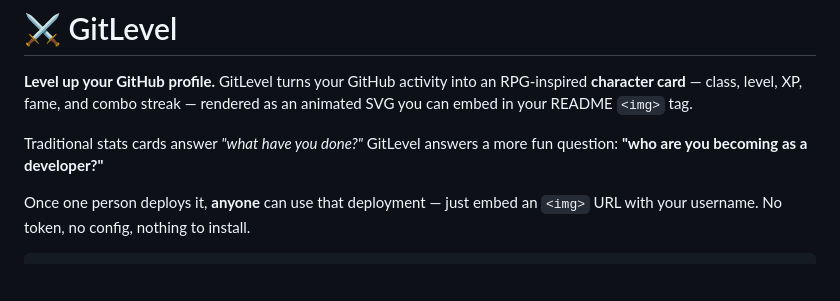
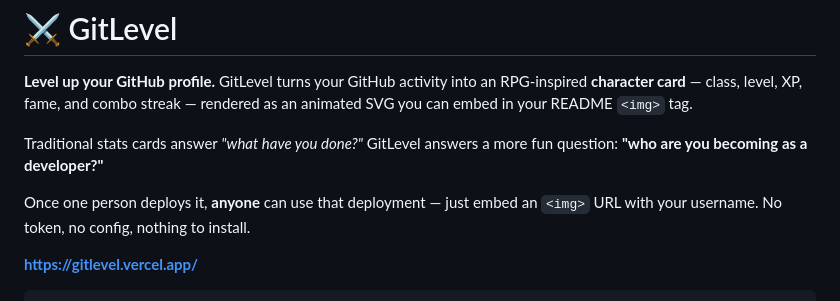
Before and after one commit to GavinnnTann/GitLevel, a Markdown page: README.md, the part around one of its changes. Drawn GitHub-style; blank space fills up the shorter version.

Commit message:
Updated readme with visuals

````diff
--- a/README.md
+++ b/README.md
@@ -10,4 +10,6 @@ fun question: **"who are you becoming as a developer?"**
 Once one person deploys it, **anyone** can use that deployment — just embed an
 `<img>` URL with your username. No token, no config, nothing to install.
 
+**https://gitlevel.vercel.app/**
+
 ```html
````
Also changed, not shown: other parts of README.md (+1 -1 lines).
